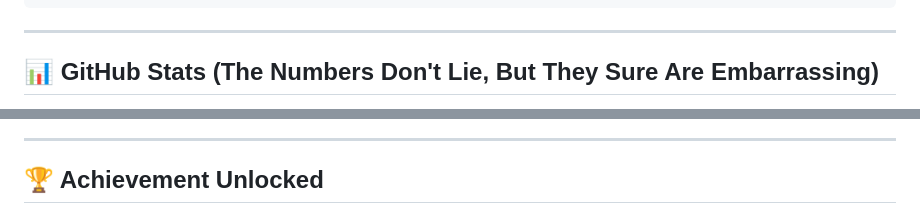
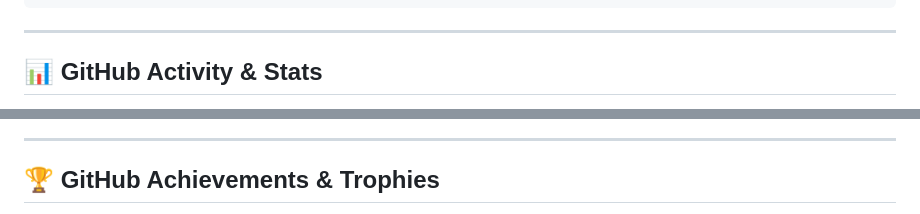
Before and after one commit to Botsailer/Botsailer, a Markdown page: README.md, 2 parts joined by grey strips. Drawn GitHub-style.

```diff
--- a/README.md
+++ b/README.md
@@ -139,6 +144,6 @@ class CurrentStatus:
 
 ---
 
-## 📊 GitHub Stats (The Numbers Don't Lie, But They Sure Are Embarrassing)
+## 📊 GitHub Activity & Stats
 
 <div align="center">
@@ -156,6 +172,6 @@ class CurrentStatus:
 
 ---
 
-## 🏆 Achievement Unlocked
+## 🏆 GitHub Achievements & Trophies
 
 <div align="center">
```
Also changed, not shown: other parts of README.md (+84 -16 lines).
